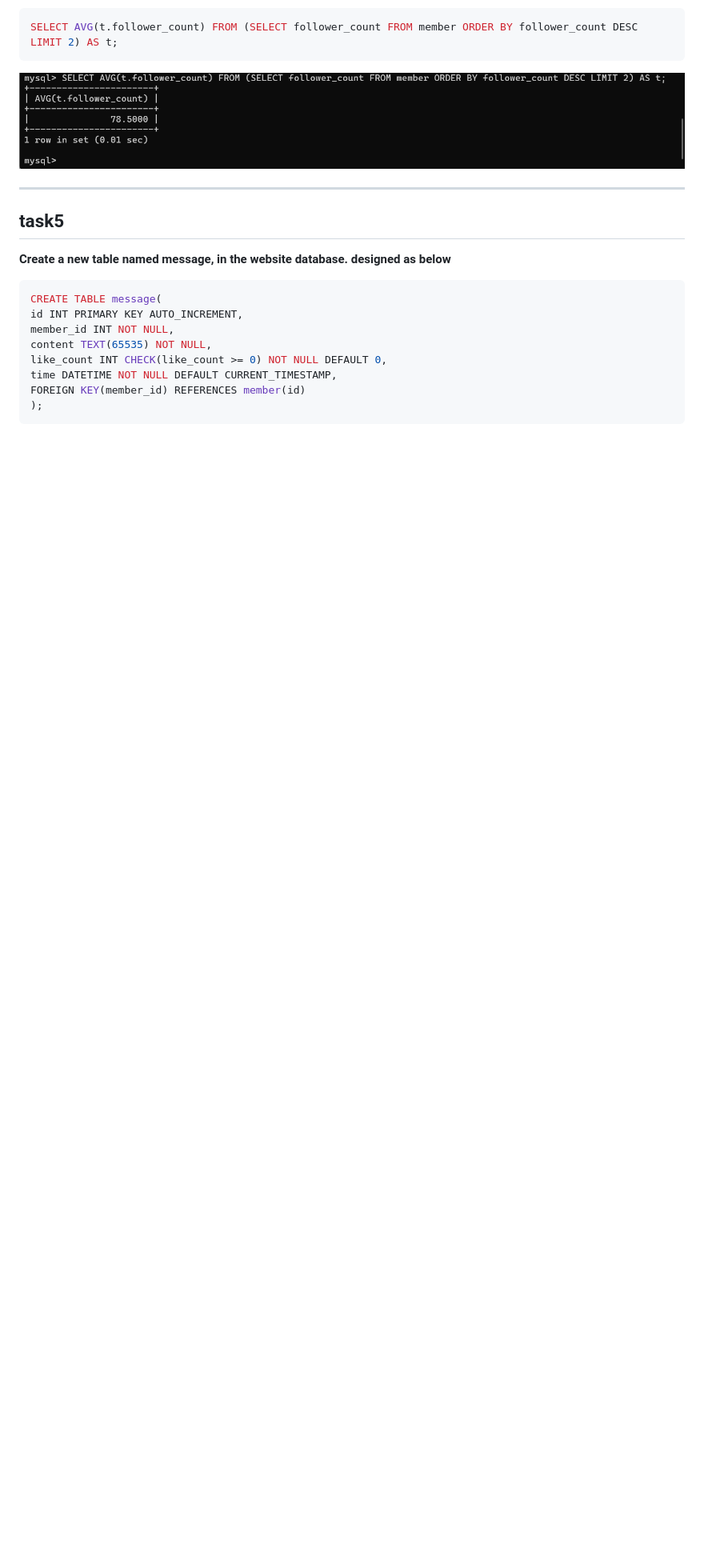
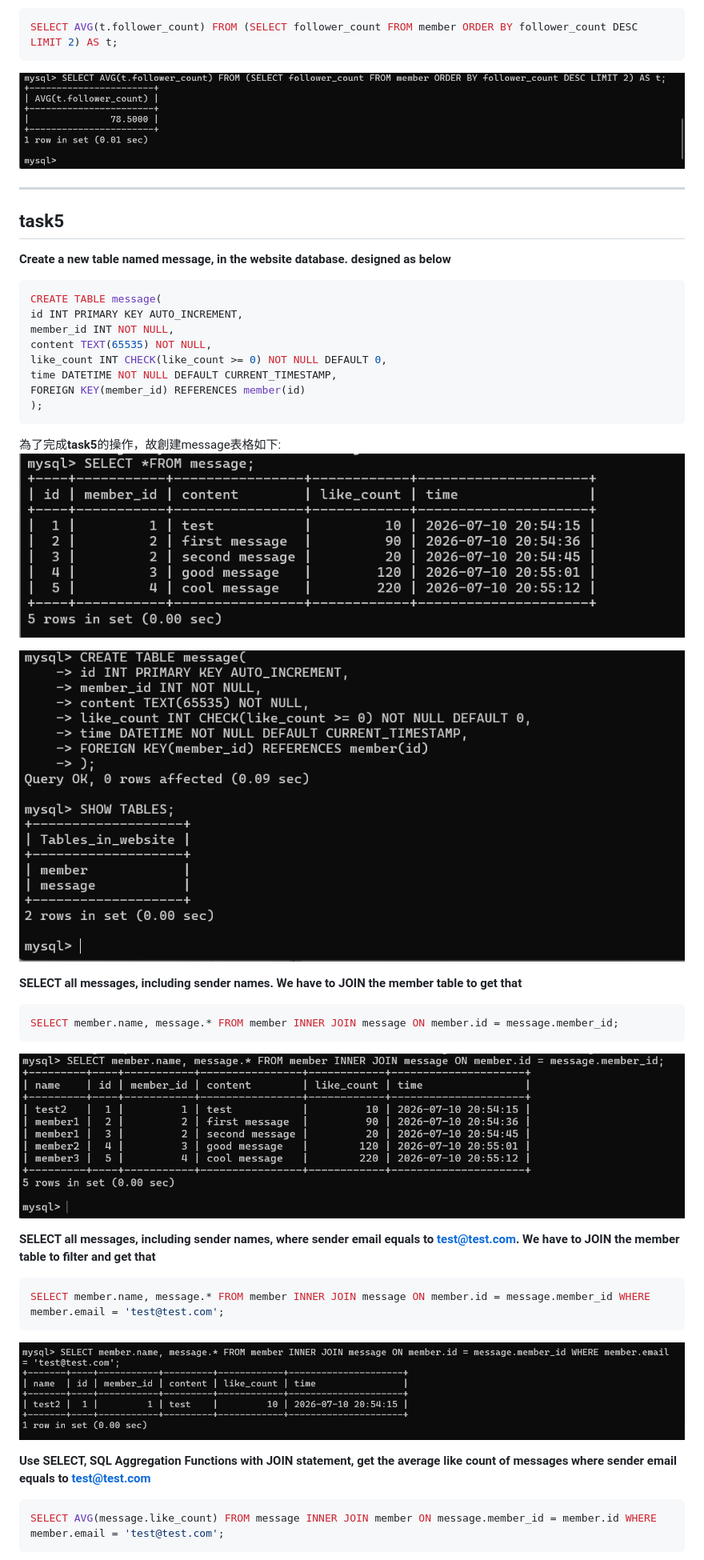
Before and after one commit to AidenEpoch/WeHelp_FirstStage, a Markdown page: week5/README.md, the part around one of its changes. Shown at 80% size. Drawn GitHub-style; blank space fills up the shorter version.

````diff
--- a/week5/README.md
+++ b/week5/README.md
@@ -155,3 +155,34 @@ time DATETIME NOT NULL DEFAULT CURRENT_TIMESTAMP,
 FOREIGN KEY(member_id) REFERENCES member(id)
 );
 ```
+
+為了完成**task5**的操作，故創建message表格如下:
+![image](https://github.com/AidenEpoch/WeHelp_FirstStage/blob/main/week5/image/task5_2.png)
+
+![image](https://github.com/AidenEpoch/WeHelp_FirstStage/blob/main/week5/image/task5_1.png)
+
+**SELECT all messages, including sender names. We have to JOIN the member table
+to get that**
+
+```sql
+SELECT member.name, message.* FROM member INNER JOIN message ON member.id = message.member_id;
+```
+
+![image](https://github.com/AidenEpoch/WeHelp_FirstStage/blob/main/week5/image/task5_3.png)
+
+**SELECT all messages, including sender names, where sender email equals to
+test@test.com. We have to JOIN the member table to filter and get that**
+
+```sql
+SELECT member.name, message.* FROM member INNER JOIN message ON member.id = message.member_id WHERE member.email = 'test@test.com';
+```
+
+![image](https://github.com/AidenEpoch/WeHelp_FirstStage/blob/main/week5/image/task5_4.png)
+
+**Use SELECT, SQL Aggregation Functions with JOIN statement, get the average like
+count of messages where sender email equals to test@test.com**
+
+```sql
+SELECT AVG(message.like_count) FROM message INNER JOIN member ON message.member_id = member.id WHERE member.email = 'test@test.com';
+```
+
````
Also changed, not shown: other parts of week5/README.md (+10 -0 lines).
